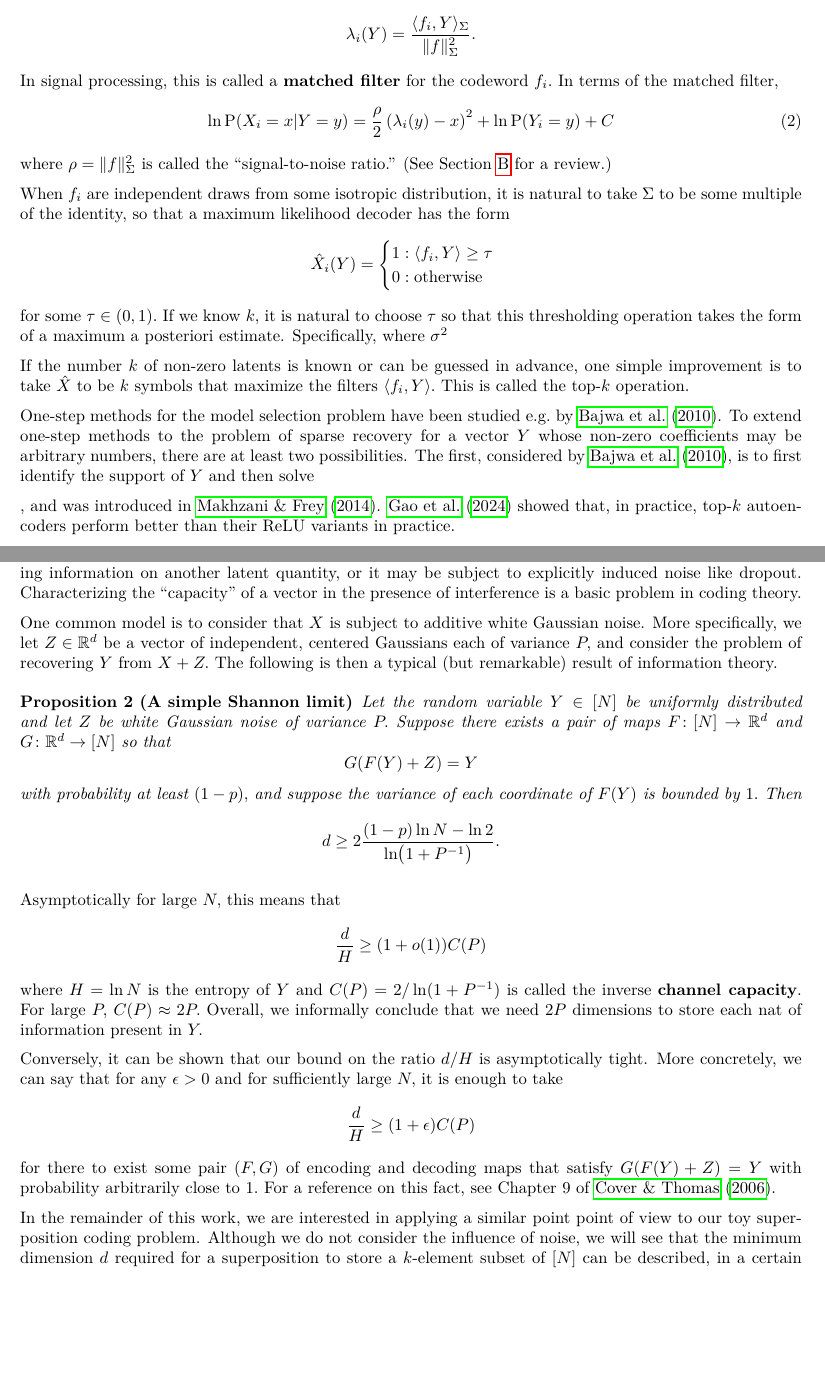
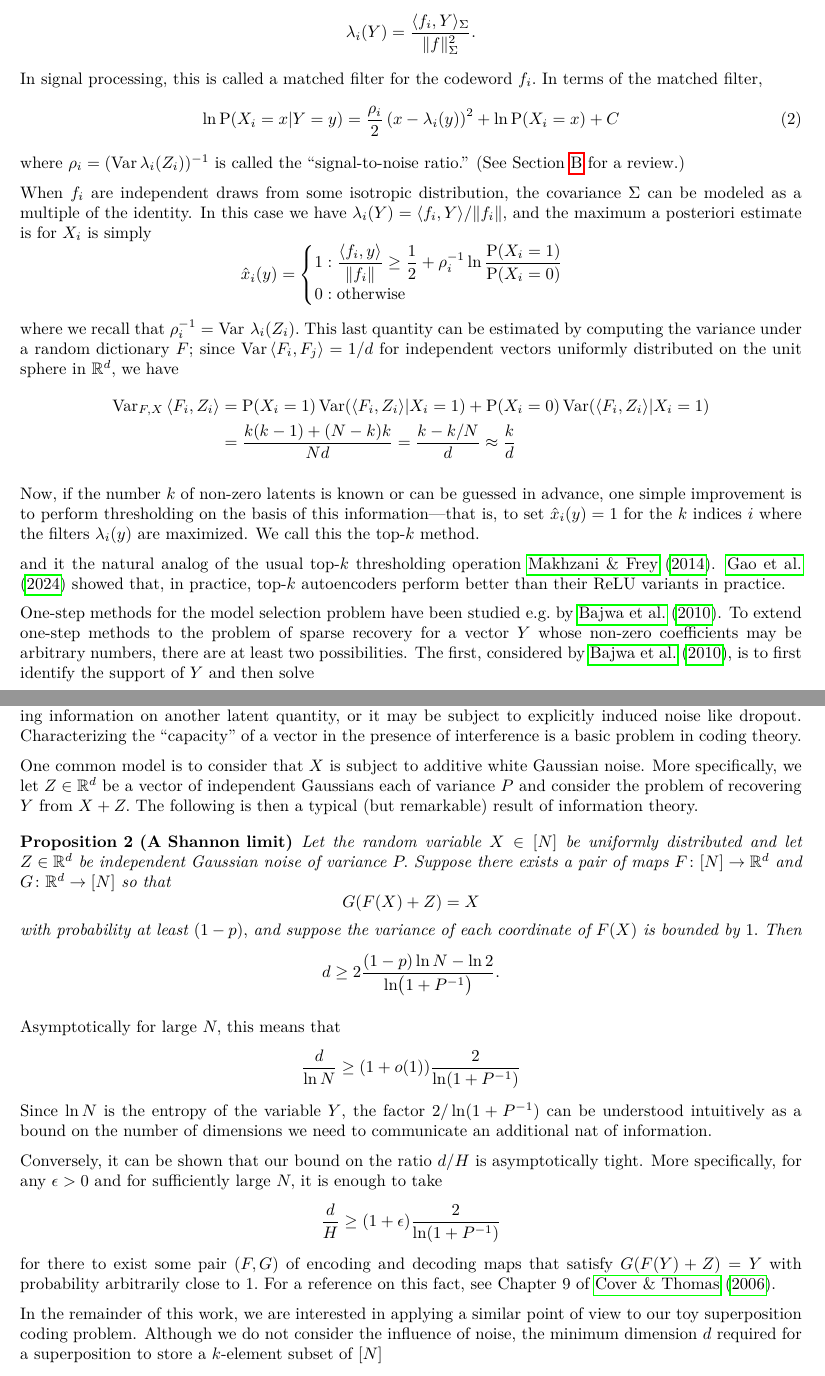
Before and after one commit to cgadski/bitrate_paper, a LaTeX paper (latex/main.tex, which reads latex/content/2_codes.tex, latex/content/3_information.tex): two parts of pages 5 and 6 of 14 before the commit and two parts of pages 5 and 6 of 15 after it, joined at a grey line, cut so that both start at the same text, the shorter picture padded with empty space. Compiled offline with pdfLaTeX.

Commit message:
more writing

```diff
--- a/latex/content/2_codes.tex
+++ b/latex/content/2_codes.tex
@@ -43,24 +43,32 @@ One way to motivate the construction of one-step estimates is to think of the is
 $$
 	\lambda_i(Y) = \frac{\langle f_i, Y \rangle_\Sigma}{\lVert f \rVert_\Sigma^2}.
 $$
-In signal processing, this is called a \textbf{matched filter} for the codeword $f_i.$ In terms of the matched filter,
+In signal processing, this is called a matched filter for the codeword $f_i.$ In terms of the matched filter,
 \begin{align} \label{eq:log_odds}
-	 \ln \Pp(X_i = x|Y = y)  = \frac \rho 2 \left(\lambda_i(y) - x \right)^2 + \ln \Pp(Y_i = y) + C
+	 \ln \Pp(X_i = x|Y = y)  = \frac {\rho_i} 2 \left(x - \lambda_i(y) \right)^2 + \ln \Pp(X_i = x) + C
 \end{align}
-where $\rho = \lVert f \rVert_\Sigma^2$ is called the ``signal-to-noise ratio.'' (See \Cref{appendix:matched} for a review.)
+where $\rho_i = (\Var \lambda_i(Z_i))^{-1}$ is called the ``signal-to-noise ratio.'' (See \Cref{appendix:matched} for a review.)
 
-When $f_i$ are independent draws from some isotropic distribution, it is natural to take $\Sigma$ to be some multiple of the identity, so that a maximum likelihood decoder has the form
+When $f_i$ are independent draws from some isotropic distribution, the covariance $\Sigma$ can be modeled as a multiple of the identity. In this case we have $\lambda_i(Y) = \langle f_i, Y \rangle / \lVert f_i \rVert,$ and the maximum a posteriori estimate is for $X_i$ is simply
 $$
-\hat X_i(Y) = \begin{cases}
-    1 : \langle f_i, Y \rangle \ge \tau \\
+\hat x_i(y) = \begin{cases}
+    \displaystyle 1 : \frac{\langle f_i, y \rangle}{\lVert f_i \rVert} \ge \frac 1 2 + \rho_i^{-1} \ln \frac{\Pp(X_i = 1)}{\Pp(X_i = 0)}
+    \\
     0 : \text{otherwise}
 \end{cases}
 $$
-for some $\tau \in (0, 1).$ If we know $k,$ it is natural to choose $\tau$ so that this thresholding operation takes the form of a maximum a posteriori estimate. Specifically, where $\sigma^2$
+where we recall that $\rho_i^{-1} = \Var \, \lambda_i(Z_i).$ This last quantity can be estimated by computing the variance under a random dictionary $F$; since $\Var\, \langle F_i, F_j \rangle = 1/d$ for independent vectors uniformly distributed on the unit sphere in $\R^d,$ we have
+\begin{align*}
+\Var_{F, X} \, \langle F_i, Z_i \rangle & =
+\Pp(X_i = 1) \Var(\langle F_i, Z_i \rangle | X_i = 1) + \Pp(X_i = 0) \Var(\langle F_i, Z_i \rangle | X_i = 1)  \\
+    & = \frac{k(k - 1) + (N - k)k}{Nd} = \frac{k - k/N} {d} \approx \frac k d
+\end{align*}
 
-If the number $k$ of non-zero latents is known or can be guessed in advance, one simple improvement is to take $\hat X$ to be $k$ symbols that maximize the filters $\langle f_i, Y \rangle.$ This is called the top-$k$ operation.
+Now, if the number $k$ of non-zero latents is known or can be guessed in advance, one simple improvement is to perform thresholding on the basis of this information---that is, to set $\hat x_i(y) = 1$ for the $k$ indices $i$ where the filters $\lambda_i(y)$ are maximized. We call this the top-$k$ method.
+
+and it the natural analog of the usual top-$k$ thresholding operation \cite{makhzani_k-sparse_2014}. \cite{gao_scaling_2024} showed that, in practice, top-$k$ autoencoders perform better than their ReLU variants in practice.
 
 One-step methods for the model selection problem have been studied e.g.\ by \cite{bajwa_why_2010}. To extend one-step methods to the problem of sparse recovery for a vector $Y$ whose non-zero coefficients may be arbitrary numbers, there are at least two possibilities. The first, considered by \cite{bajwa_why_2010}, is to first identify the support of $Y$ and then solve
 
-, and was introduced in \cite{makhzani_k-sparse_2014}. \cite{gao_scaling_2024} showed that, in practice, top-$k$ autoencoders perform better than their ReLU variants in practice.
+\subsection{Matching-$k$ \label{sec:matching-k}}
 
--- a/latex/content/3_information.tex
+++ b/latex/content/3_information.tex
@@ -6,14 +6,14 @@ When the vector $X$ can be stored exactly, the answer to our question simply dep
 
 However, we expect that activation vectors within real neural networks are subject to various kinds of interference. For example, an activation vector $X$ may need to represent the symbol $Y$ while also holding information on another latent quantity, or it may be subject to explicitly induced noise like dropout. Characterizing the ``capacity'' of a vector in the presence of interference is a basic problem in coding theory.
 
-One common model is to consider that $X$ is subject to additive white Gaussian noise. More specifically, we let $Z \in \R^d$ be a vector of independent, centered Gaussians each of variance $P,$ and consider the problem of recovering $Y$ from $X + Z.$ The following is then a typical (but remarkable) result of information theory.
+One common model is to consider that $X$ is subject to additive white Gaussian noise. More specifically, we let $Z \in \R^d$ be a vector of independent Gaussians each of variance $P$ and consider the problem of recovering $Y$ from $X + Z.$ The following is then a typical (but remarkable) result of information theory.
 
-\begin{proposition}[A simple Shannon limit] \label{prop:information}
-    Let the random variable $Y \in [N]$ be uniformly distributed and let $Z$ be white Gaussian noise of variance $P.$ Suppose there exists a pair of maps $F \colon [N] \to \R^d$ and $G \colon \R^d \to [N]$ so that
+\begin{proposition}[A Shannon limit] \label{prop:information}
+    Let the random variable $X \in [N]$ be uniformly distributed and let $Z \in \R^d$ be independent Gaussian noise of variance $P.$ Suppose there exists a pair of maps $F \colon [N] \to \R^d$ and $G \colon \R^d \to [N]$ so that
 	$$
-		G(F(Y) + Z) = Y
+		G(F(X) + Z) = X
 	$$
-	with probability at least $(1 - p),$ and suppose the variance of each coordinate of $F(Y)$ is bounded by $1.$ Then
+	with probability at least $(1 - p),$ and suppose the variance of each coordinate of $F(X)$ is bounded by $1.$ Then
 	$$
 	d \geq 2 \frac{(1 - p) \ln N - \ln 2}{\ln \bigl( 1 + P^{-1} \bigr)}.
 	$$
@@ -21,14 +21,14 @@ One common model is to consider that $X$ is subject to additive white Gaussian n
 
 Asymptotically for large $N,$ this means that
 $$
-\frac d {H} \ge (1 + o(1)) C(P)
+\frac d {\ln N} \ge (1 + o(1)) \frac 2 {\ln (1 + P^{-1})}
 $$
-where $H = \ln N$ is the entropy of $Y$ and $C(P) = 2 / \ln (1 + P^{-1})$ is called the inverse \textbf{channel capacity}. For large $P,$ $C(P) \approx 2 P.$ Overall, we informally conclude that we need $2 P$ dimensions to store each nat of information present in $Y.$
+Since $\ln N$ is the entropy of the variable $Y$, the factor $2 / \ln(1 + P^{-1})$ can be understood intuitively as a bound on the number of dimensions we need to communicate an additional nat of information.
 
-Conversely, it can be shown that our bound on the ratio $d/H$ is asymptotically tight. More concretely, we can say that for any $\epsilon > 0$ and for sufficiently large $N,$ it is enough to take
+Conversely, it can be shown that our bound on the ratio $d/H$ is asymptotically tight. More specifically, for any $\epsilon > 0$ and for sufficiently large $N,$ it is enough to take
 $$
-\frac d {H} \ge (1 + \epsilon) C(P)
+\frac d {H} \ge (1 + \epsilon) \frac 2 {\ln (1 + P^{-1})}
 $$
 for there to exist some pair $(F, G)$ of encoding and decoding maps that satisfy $G(F(Y) + Z) = Y$ with probability arbitrarily close to $1.$ For a reference on this fact, see Chapter 9 of \cite{cover_elements_2006}.
 
-In the remainder of this work, we are interested in applying a similar point point of view to our toy superposition coding problem. Although we do not consider the influence of noise, we will see that the minimum dimension $d$ required for a superposition to store a $k$-element subset of $[N]$ can be described, in a certain asymptotic regime, as
+In the remainder of this work, we are interested in applying a similar point of view to our toy superposition coding problem. Although we do not consider the influence of noise, the minimum dimension $d$ required for a superposition to store a $k$-element subset of $[N]$
```
Also changed, not shown: latex/main.tex (+1 -1 lines), figures/eta_sweep.pdf, latex/content/4_main.tex (renamed from latex/content/4_random_results.tex), latex/main.pdf, latex/content/2_codes.tex (2 more changed lines), latex/content/3_information.tex (9 more changed lines), 1 other file.
